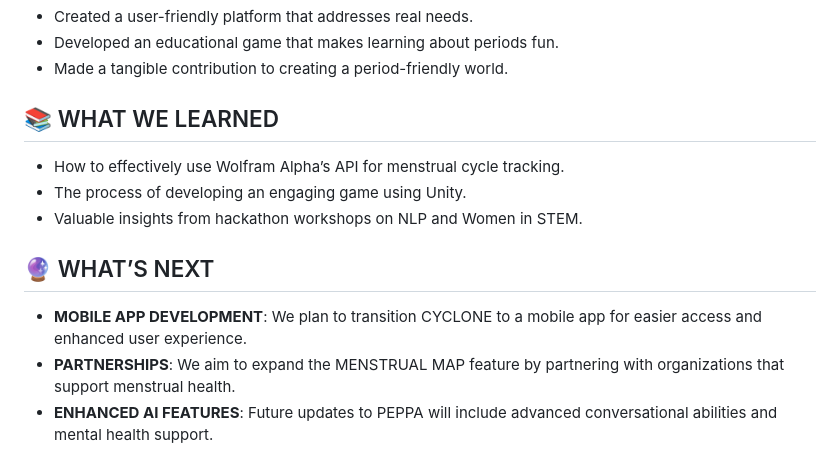
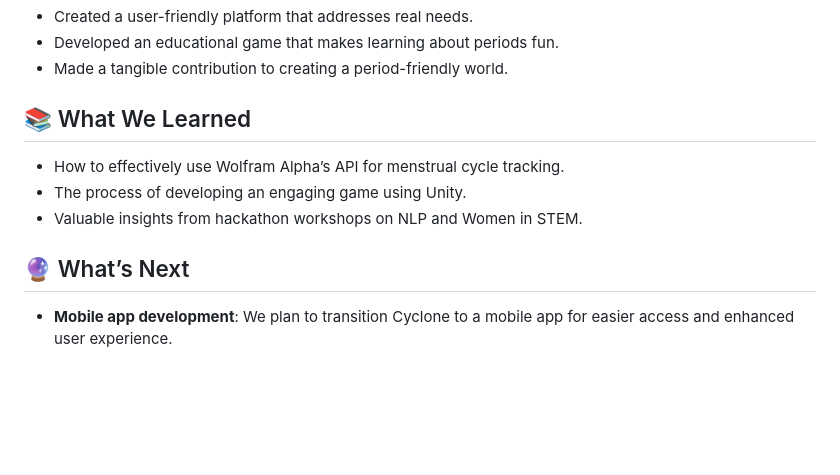
Before and after one commit to PenguinPush/Cyclone, a Markdown page: README.md, the part around the change printed below. Rendered like a GitHub page; blank space fills up the shorter version.

```diff
--- a/README.md
+++ b/README.md
@@ -50,14 +50,11 @@ CYCLONE was inspired by the lack of comprehensive and accessible menstrual healt
 - Developed an educational game that makes learning about periods fun.
 - Made a tangible contribution to creating a period-friendly world.
 
-## 📚 WHAT WE LEARNED
+## 📚 What We Learned
 
 - How to effectively use Wolfram Alpha’s API for menstrual cycle tracking.
 - The process of developing an engaging game using Unity.
 - Valuable insights from hackathon workshops on NLP and Women in STEM.
 
-## 🔮 WHAT’S NEXT
-
-- **MOBILE APP DEVELOPMENT**: We plan to transition CYCLONE to a mobile app for easier access and enhanced user experience.
-- **PARTNERSHIPS**: We aim to expand the MENSTRUAL MAP feature by partnering with organizations that support menstrual health.
-- **ENHANCED AI FEATURES**: Future updates to PEPPA will include advanced conversational abilities and mental health support.
+## 🔮 What’s Next
+- **Mobile app development**: We plan to transition Cyclone to a mobile app for easier access and enhanced user experience.
```
Also changed, not shown: other parts of README.md (+31 -31 lines).
